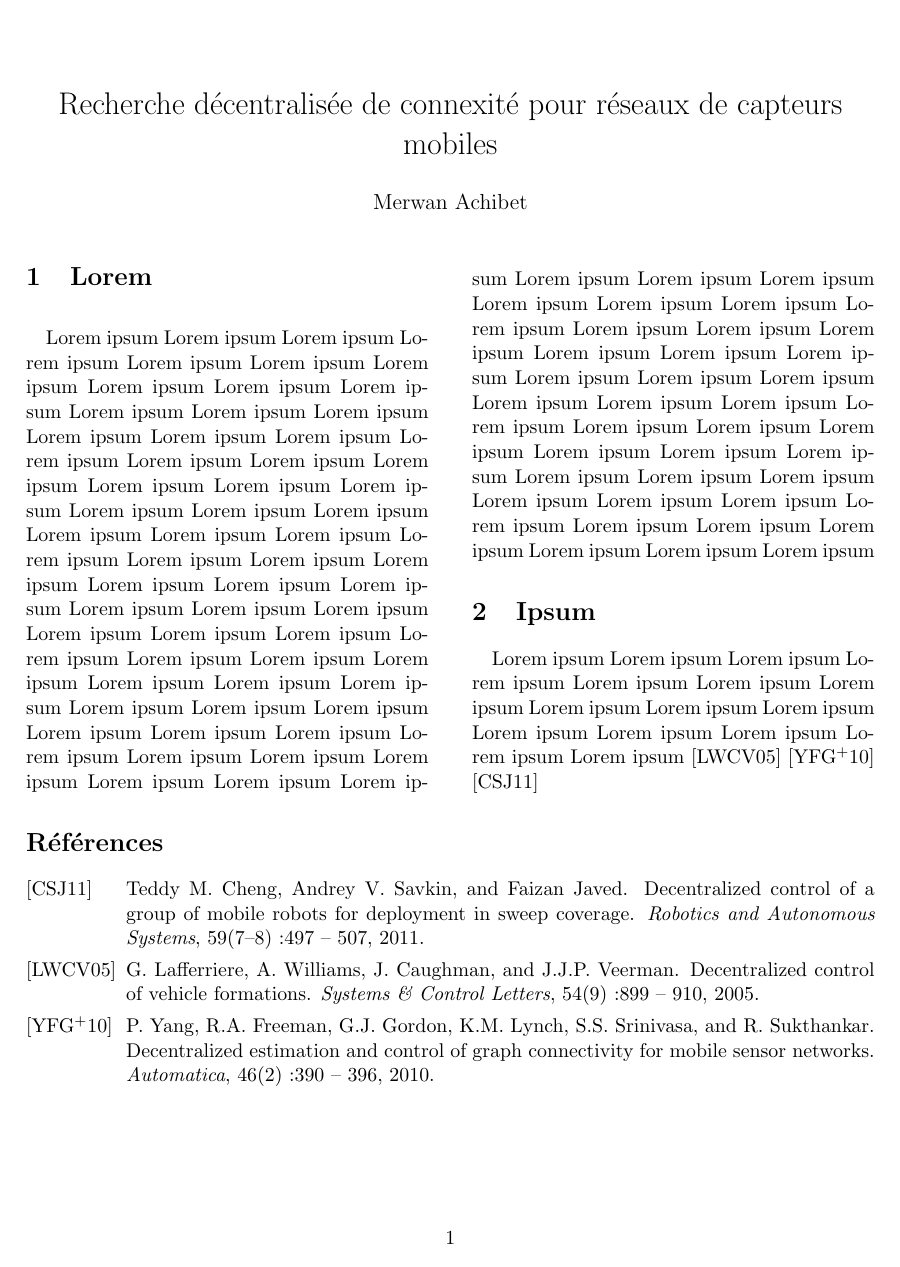
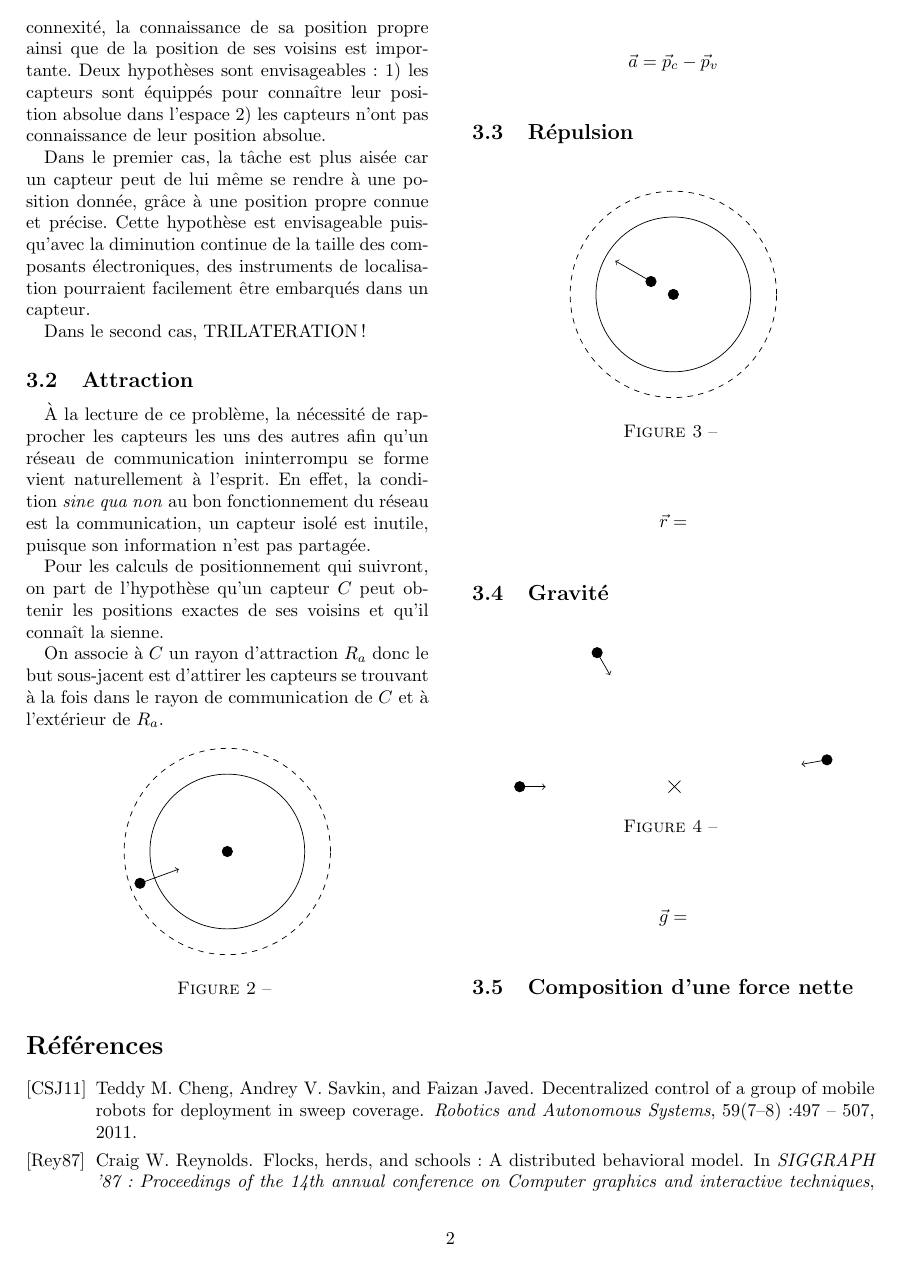
Before and after one commit to merwaaan/papers, a LaTeX document (connexite/rapport.tex): the whole page before the commit and page 2 of 3 after it. Compiled offline with pdfLaTeX.

Commit message:
connexite: start the report

```diff
--- a/connexite/rapport.tex
+++ b/connexite/rapport.tex
@@ -1,8 +1,9 @@
-\documentclass[11pt]{article}
+\documentclass[10pt]{article}
 
 \usepackage[utf8]{inputenc}
 \usepackage[francais]{babel}
 \usepackage{multicol}
+\usepackage{float}
 \usepackage{graphicx}
 \usepackage{tikz}
 
@@ -26,26 +32,5 @@
 
 \begin{multicols}{2}
 
-\section{Lorem}
+\section{Introduction}
 
- Lorem ipsum  Lorem ipsum  Lorem ipsum  Lorem ipsum  Lorem ipsum
- Lorem ipsum  Lorem ipsum  Lorem ipsum  Lorem ipsum  Lorem ipsum
- Lorem ipsum  Lorem ipsum  Lorem ipsum  Lorem ipsum  Lorem ipsum
- Lorem ipsum  Lorem ipsum  Lorem ipsum  Lorem ipsum  Lorem ipsum
- Lorem ipsum  Lorem ipsum  Lorem ipsum  Lorem ipsum  Lorem ipsum
- Lorem ipsum  Lorem ipsum  Lorem ipsum  Lorem ipsum  Lorem ipsum
- Lorem ipsum  Lorem ipsum  Lorem ipsum  Lorem ipsum  Lorem ipsum
- Lorem ipsum  Lorem ipsum  Lorem ipsum  Lorem ipsum  Lorem ipsum
- Lorem ipsum  Lorem ipsum  Lorem ipsum  Lorem ipsum  Lorem ipsum
- Lorem ipsum  Lorem ipsum  Lorem ipsum  Lorem ipsum  Lorem ipsum
- Lorem ipsum  Lorem ipsum  Lorem ipsum  Lorem ipsum  Lorem ipsum
- Lorem ipsum  Lorem ipsum  Lorem ipsum  Lorem ipsum  Lorem ipsum
- Lorem ipsum  Lorem ipsum  Lorem ipsum  Lorem ipsum  Lorem ipsum
- Lorem ipsum  Lorem ipsum  Lorem ipsum  Lorem ipsum  Lorem ipsum
- Lorem ipsum  Lorem ipsum  Lorem ipsum  Lorem ipsum  Lorem ipsum
- Lorem ipsum  Lorem ipsum  Lorem ipsum  Lorem ipsum  Lorem ipsum
- Lorem ipsum  Lorem ipsum  Lorem ipsum  Lorem ipsum  Lorem ipsum
- Lorem ipsum  Lorem ipsum  Lorem ipsum  Lorem ipsum  Lorem ipsum
- Lorem ipsum  Lorem ipsum  Lorem ipsum  Lorem ipsum  Lorem ipsum
- Lorem ipsum  Lorem ipsum  Lorem ipsum  Lorem ipsum  Lorem ipsum
- Lorem ipsum
@@ -52,2 +41 @@
 
-\section{Ipsum}
@@ -54,7 +51 @@
 
- Lorem ipsum  Lorem ipsum  Lorem ipsum  Lorem ipsum  Lorem ipsum
- Lorem ipsum  Lorem ipsum  Lorem ipsum  Lorem ipsum  Lorem ipsum
- Lorem ipsum  Lorem ipsum  Lorem ipsum  Lorem ipsum  Lorem ipsum
- \cite{Lafferriere2005899}
- \cite{Yang2010390}
- \cite{Cheng2011497}
@@ -61,3 +113,119 @@
+connexité, la connaissance de sa position propre ainsi que de la
+position de ses voisins est importante. Deux hypothèses sont
+envisageables : 1) les capteurs sont équippés pour connaître leur
+position absolue dans l'espace 2) les capteurs n'ont pas connaissance
+de leur position absolue.
+
+Dans le premier cas, la tâche est plus aisée car un capteur peut de
+lui même se rendre à une position donnée, grâce à une position propre
+connue et précise. Cette hypothèse est envisageable puisqu'avec la
+diminution continue de la taille des composants électroniques, des
+instruments de localisation pourraient facilement être embarqués dans
+un capteur.
+
+Dans le second cas, TRILATERATION !
+
+\subsection{Attraction}
+
+\`A la lecture de ce problème, la nécessité de rapprocher les capteurs
+les uns des autres afin qu'un réseau de communication ininterrompu se
+forme vient naturellement à l'esprit. En effet, la condition
+\textit{sine qua non} au bon fonctionnement du réseau est la
+communication, un capteur isolé est inutile, puisque son information
+n'est pas partagée.
+
+Pour les calculs de positionnement qui suivront, on part de
+l'hypothèse qu'un capteur $C$ peut obtenir les positions exactes de
+ses voisins et qu'il connaît la sienne.
+
+On associe à $C$ un rayon d'attraction $R_a$ donc le but sous-jacent
+est d'attirer les capteurs se trouvant à la fois dans le rayon de
+communication de $C$ et à l'extérieur de $R_a$.
+
+\begin{figure}[H]
+
+  \centering
+
+  \begin{tikzpicture}
+
+    \drawSensor{0}{0}{2}{black}
+    \draw (0,0) circle (1.5);
+
+    \draw[fill=black] (200:1.8) circle (0.1);
+    \draw[->] (200:1.8) -- (200:1);
+
+  \end{tikzpicture}
+
+  \caption{}
+  \label{}
+
+\end{figure}
+
+$$
+\vec{a} = \vec{p}_c - \vec{p}_v
+$$
+
+\subsection{Répulsion}
+
+\begin{figure}[H]
+
+  \centering
+
+  \begin{tikzpicture}
+
+    \drawSensor{0}{0}{2}{black}
+    \draw (0,0) circle (1.5);
+
+    \draw[fill=black] (150:0.5) circle (0.1);
+    \draw[->] (150:0.5) -- (150:1.3);
+
+  \end{tikzpicture}
+
+  \caption{}
+  \label{}
+
+\end{figure}
+
+$$
+\vec{r} =
+$$
+
+\subsection{Gravité}
+
+\begin{figure}[H]
+
+  \centering
+
+  \begin{tikzpicture}
+
+    \node[path picture={
+        \draw[black] (path picture bounding box.south east) -- (path
+        picture bounding box.north west);
+        \draw[black] (path picture bounding box.north east) -- (path
+        picture bounding box.south west);}] at (0,0) {};
+
+    \draw[fill=black] (120:3) circle (0.1);
+    \draw[->] (120:3) -- (120:2.5);
+
+    \draw[fill=black] (180:3) circle (0.1);
+    \draw[->] (180:3) -- (180:2.5);
+
+    \draw[fill=black] (10:3) circle (0.1);
+    \draw[->] (10:3) -- (10:2.5);
+
+  \end{tikzpicture}
+
+  \caption{}
+  \label{}
+
+\end{figure}
+
+$$
+\vec{g} =
+$$
+
+\subsection{Composition d'une force nette}
+
 
 \end{multicols}
 
```
Also changed, not shown: connexite/references.bib (+11 -0 lines), connexite/rapport.pdf, connexite/rapport.tex (79 more changed lines).
